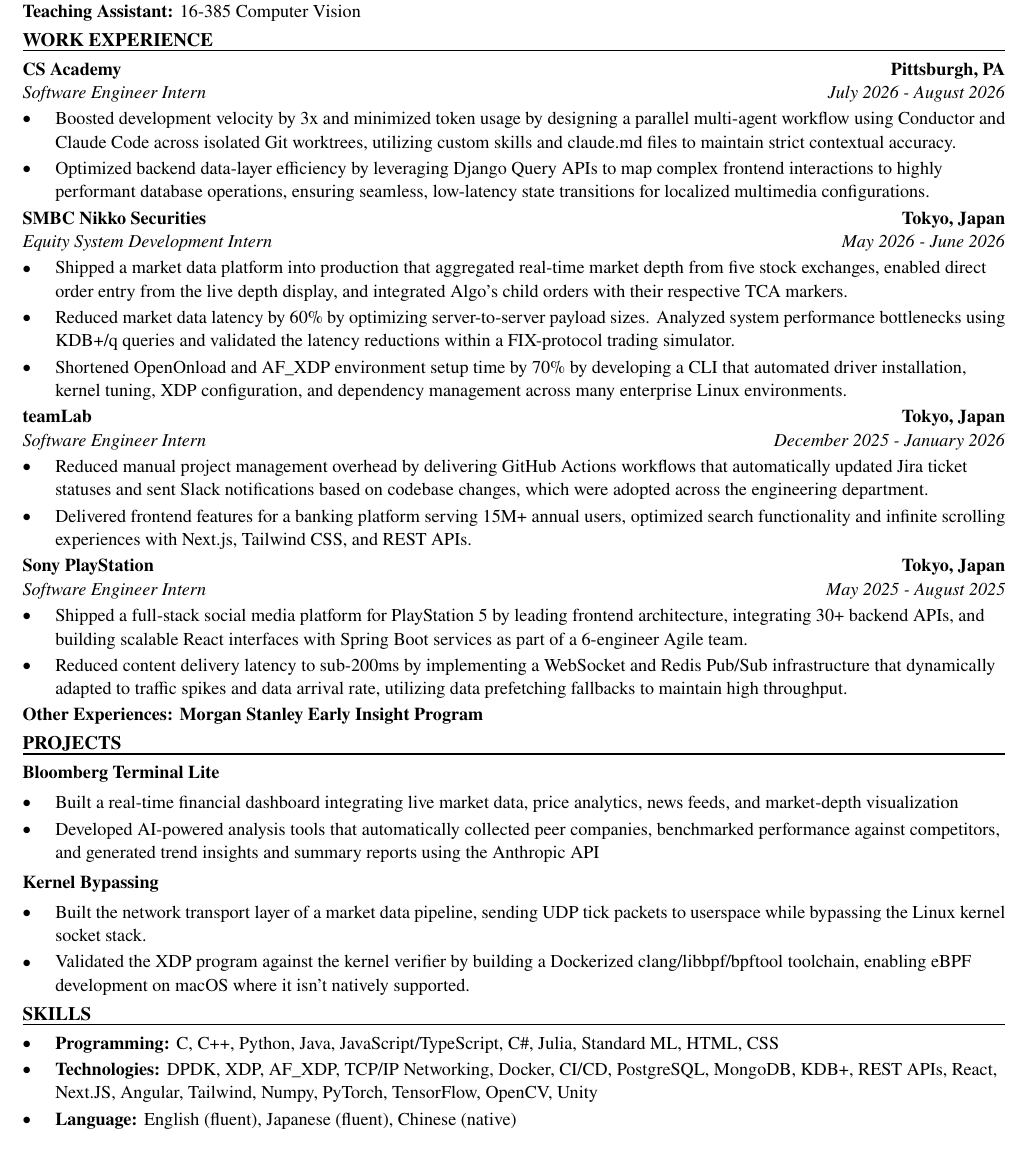
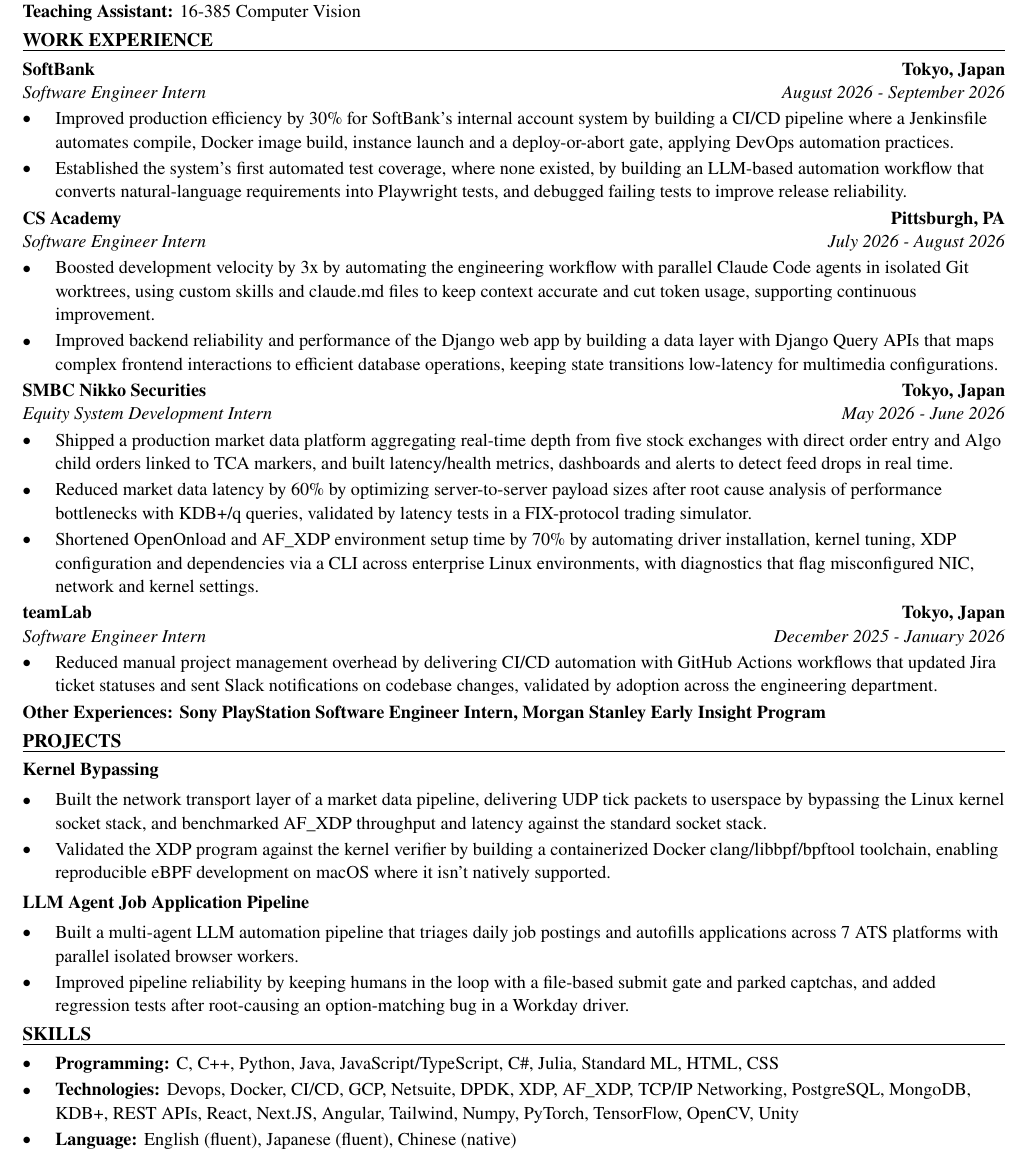
Before and after one commit to xinyichan04/resume, a LaTeX CV (resume.tex, which reads skills.tex): part of the page, cut so that both start at the same text. Compiled offline with pdfLaTeX.

Commit message:
Tailor for Motion: Cloud SRE Intern (ATS score 73.7 -> 100.0)

```diff
--- a/resume.tex
+++ b/resume.tex
@@ -50,43 +50,42 @@
 \textbf{Teaching Assistant:} 16-385 Computer Vision
 
 \section*{WORK EXPERIENCE}
+\entry{SoftBank}{Tokyo, Japan}{Software Engineer Intern}{August 2026 - September 2026}
+\begin{itemize}
+  \item Improved production efficiency by 30\% for SoftBank's internal account system by building a CI/CD pipeline where a Jenkinsfile automates compile, Docker image build, instance launch and a deploy-or-abort gate, applying DevOps automation practices.
+  \item Established the system's first automated test coverage, where none existed, by building an LLM-based automation workflow that converts natural-language requirements into Playwright tests, and debugged failing tests to improve release reliability.
+\end{itemize}
+
 \entry{CS Academy}{Pittsburgh, PA}{Software Engineer Intern}{July 2026 - August 2026}
 \begin{itemize}
-  \item Boosted development velocity by 3x and minimized token usage by designing a parallel multi-agent workflow using Conductor and Claude Code across isolated Git worktrees, utilizing custom skills and claude.md files to maintain strict contextual accuracy.
-  \item Optimized backend data-layer efficiency by leveraging Django Query APIs to map complex frontend interactions to highly performant database operations, ensuring seamless, low-latency state transitions for localized multimedia configurations.
+  \item Boosted development velocity by 3x by automating the engineering workflow with parallel Claude Code agents in isolated Git worktrees, using custom skills and claude.md files to keep context accurate and cut token usage, supporting continuous improvement.
+  \item Improved backend reliability and performance of the Django web app by building a data layer with Django Query APIs that maps complex frontend interactions to efficient database operations, keeping state transitions low-latency for multimedia configurations.
 \end{itemize}
 
 \entry{SMBC Nikko Securities}{Tokyo, Japan}{Equity System Development Intern}{May 2026 - June 2026}
 \begin{itemize}
-  \item Shipped a market data platform into production that aggregated real-time market depth from five stock exchanges, enabled direct order entry from the live depth display, and integrated Algo's child orders with their respective TCA markers.
-  \item Reduced market data latency by 60\% by optimizing server-to-server payload sizes. Analyzed system performance bottlenecks using KDB+/q queries and validated the latency reductions within a FIX-protocol trading simulator.
-  \item Shortened OpenOnload and AF\_XDP environment setup time by 70\% by developing a CLI that automated driver installation, kernel tuning, XDP configuration, and dependency management across many enterprise Linux environments.
+  \item Shipped a production market data platform aggregating real-time depth from five stock exchanges with direct order entry and Algo child orders linked to TCA markers, and built latency/health metrics, dashboards and alerts to detect feed drops in real time.
+  \item Reduced market data latency by 60\% by optimizing server-to-server payload sizes after root cause analysis of performance bottlenecks with KDB+/q queries, validated by latency tests in a FIX-protocol trading simulator.
+  \item Shortened OpenOnload and AF\_XDP environment setup time by 70\% by automating driver installation, kernel tuning, XDP configuration and dependencies via a CLI across enterprise Linux environments, with diagnostics that flag misconfigured NIC, network and kernel settings.
 \end{itemize}
 
 \entry{teamLab}{Tokyo, Japan}{Software Engineer Intern}{December 2025 - January 2026}
 \begin{itemize}
-  \item Reduced manual project management overhead by delivering GitHub Actions workflows that automatically updated Jira ticket statuses and sent Slack notifications based on codebase changes, which were adopted across the engineering department.
-  \item Delivered frontend features for a banking platform serving 15M+ annual users, optimized search functionality and infinite scrolling experiences with Next.js, Tailwind CSS, and REST APIs.
+  \item Reduced manual project management overhead by delivering CI/CD automation with GitHub Actions workflows that updated Jira ticket statuses and sent Slack notifications on codebase changes, validated by adoption across the engineering department.
 \end{itemize}
-
-\entry{Sony PlayStation}{Tokyo, Japan}{Software Engineer Intern}{May 2025 - August 2025}
-\begin{itemize}
-  \item Shipped a full-stack social media platform for PlayStation 5 by leading frontend architecture, integrating 30+ backend APIs, and building scalable React interfaces with Spring Boot services as part of a 6-engineer Agile team.
-  \item Reduced content delivery latency to sub-200ms by implementing a WebSocket and Redis Pub/Sub infrastructure that dynamically adapted to traffic spikes and data arrival rate, utilizing data prefetching fallbacks to maintain high throughput.
-\end{itemize}
-\textbf{Other Experiences: Morgan Stanley Early Insight Program}
+\textbf{Other Experiences: Sony PlayStation Software Engineer Intern, Morgan Stanley Early Insight Program}
 
 \section*{PROJECTS}
-\textbf{Bloomberg Terminal Lite}\par\vspace{2pt}
+\textbf{Kernel Bypassing}\par\vspace{2pt}
 \begin{itemize}
-  \item Built a real-time financial dashboard integrating live market data, price analytics, news feeds, and market-depth visualization
-  \item Developed AI-powered analysis tools that automatically collected peer companies, benchmarked performance against competitors, and generated trend insights and summary reports using the Anthropic API
+  \item Built the network transport layer of a market data pipeline, delivering UDP tick packets to userspace by bypassing the Linux kernel socket stack, and benchmarked AF\_XDP throughput and latency against the standard socket stack.
+  \item Validated the XDP program against the kernel verifier by building a containerized Docker clang/libbpf/bpftool toolchain, enabling reproducible eBPF development on macOS where it isn't natively supported.
 \end{itemize}
 \vspace{2pt}
-\textbf{Kernel Bypassing}\par\vspace{2pt}
+\textbf{LLM Agent Job Application Pipeline}\par\vspace{2pt}
 \begin{itemize}
-  \item Built the network transport layer of a market data pipeline, sending UDP tick packets to userspace while bypassing the Linux kernel socket stack.
-  \item Validated the XDP program against the kernel verifier by building a Dockerized clang/libbpf/bpftool toolchain, enabling eBPF development on macOS where it isn't natively supported.
+  \item Built a multi-agent LLM automation pipeline that triages daily job postings and autofills applications across 7 ATS platforms with parallel isolated browser workers.
+  \item Improved pipeline reliability by keeping humans in the loop with a file-based submit gate and parked captchas, and added regression tests after root-causing an option-matching bug in a Workday driver.
 \end{itemize}
 
 \input{skills.tex}
--- a/skills.tex
+++ b/skills.tex
@@ -2,6 +2,6 @@
 \section*{SKILLS}
 \begin{itemize}
   \item \textbf{Programming:} C, C++, Python, Java, JavaScript/TypeScript, C\#, Julia, Standard ML, HTML, CSS
-  \item \textbf{Technologies:} DPDK, XDP, AF\_XDP, TCP/IP Networking, Docker, CI/CD, PostgreSQL, MongoDB, KDB+, REST APIs, React, Next.JS, Angular, Tailwind, Numpy, PyTorch, TensorFlow, OpenCV, Unity
+  \item \textbf{Technologies:} Devops, Docker, CI/CD, GCP, Netsuite, DPDK, XDP, AF\_XDP, TCP/IP Networking, PostgreSQL, MongoDB, KDB+, REST APIs, React, Next.JS, Angular, Tailwind, Numpy, PyTorch, TensorFlow, OpenCV, Unity
   \item \textbf{Language:} English (fluent), Japanese (fluent), Chinese (native)
 \end{itemize}
```
